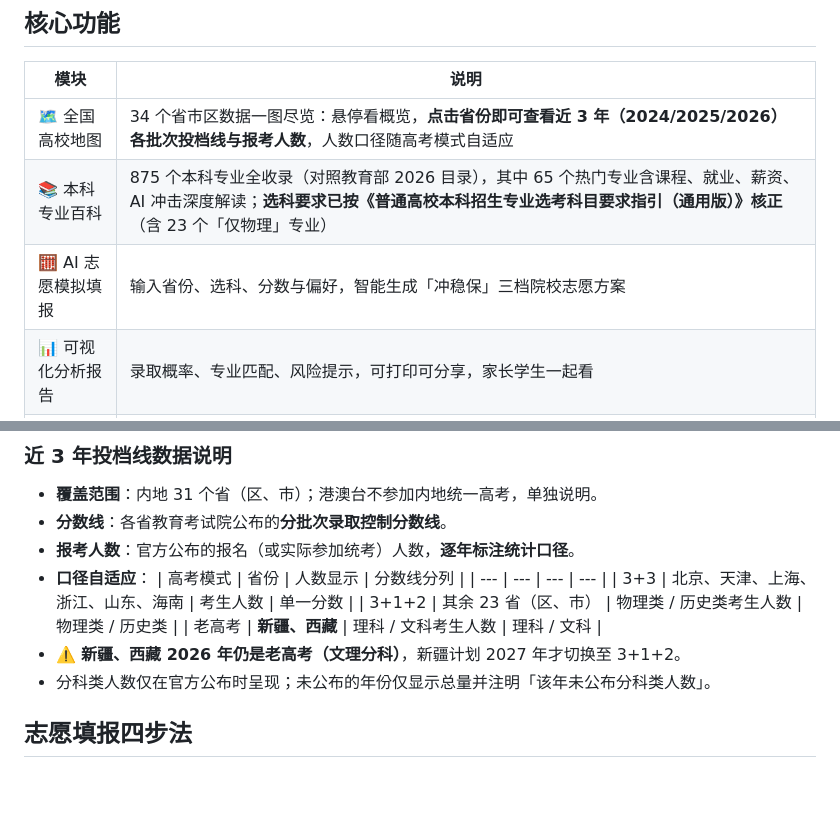
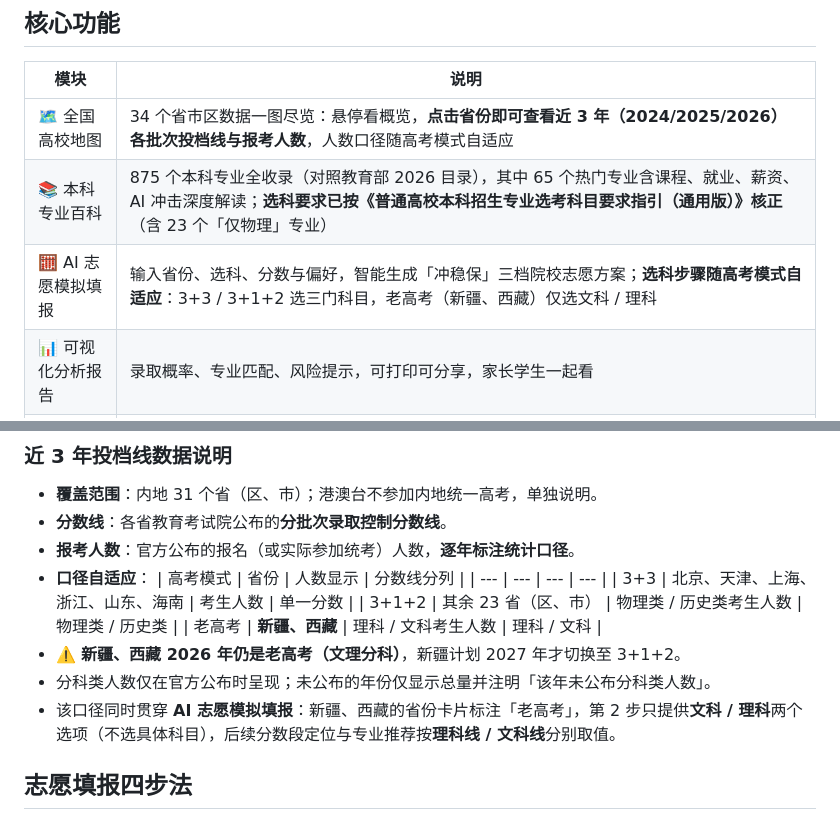
Before and after one commit to alex43211/Gaokao, a Markdown page: README.md, 2 parts joined by grey strips. Rendered like a GitHub page; blank space fills up the shorter version.

Commit message:
docs(readme): 说明填报流程的老高考文理分科自适应

```diff
--- a/README.md
+++ b/README.md
@@ -14,7 +14,7 @@
 | --- | --- |
 | 🗺️ 全国高校地图 | 34 个省市区数据一图尽览：悬停看概览，**点击省份即可查看近 3 年（2024/2025/2026）各批次投档线与报考人数**，人数口径随高考模式自适应 |
 | 📚 本科专业百科 | 875 个本科专业全收录（对照教育部 2026 目录），其中 65 个热门专业含课程、就业、薪资、AI 冲击深度解读；**选科要求已按《普通高校本科招生专业选考科目要求指引（通用版）》核正**（含 23 个「仅物理」专业） |
-| 🧮 AI 志愿模拟填报 | 输入省份、选科、分数与偏好，智能生成「冲稳保」三档院校志愿方案 |
+| 🧮 AI 志愿模拟填报 | 输入省份、选科、分数与偏好，智能生成「冲稳保」三档院校志愿方案；**选科步骤随高考模式自适应**：3+3 / 3+1+2 选三门科目，老高考（新疆、西藏）仅选文科 / 理科 |
 | 📊 可视化分析报告 | 录取概率、专业匹配、风险提示，可打印可分享，家长学生一起看 |
 | 💬 小艾同学 | 每个页面右下角的 AI 助手，7×24 在线答疑，敢说真话 |
 
@@ -31,6 +31,7 @@
   | 老高考 | **新疆、西藏** | 理科 / 文科考生人数 | 理科 / 文科 |
 - ⚠️ **新疆、西藏 2026 年仍是老高考（文理分科）**，新疆计划 2027 年才切换至 3+1+2。
 - 分科类人数仅在官方公布时呈现；未公布的年份仅显示总量并注明「该年未公布分科类人数」。
+- 该口径同时贯穿 **AI 志愿模拟填报**：新疆、西藏的省份卡片标注「老高考」，第 2 步只提供**文科 / 理科**两个选项（不选具体科目），后续分数段定位与专业推荐按**理科线 / 文科线**分别取值。
 
 ## 志愿填报四步法
 
```
